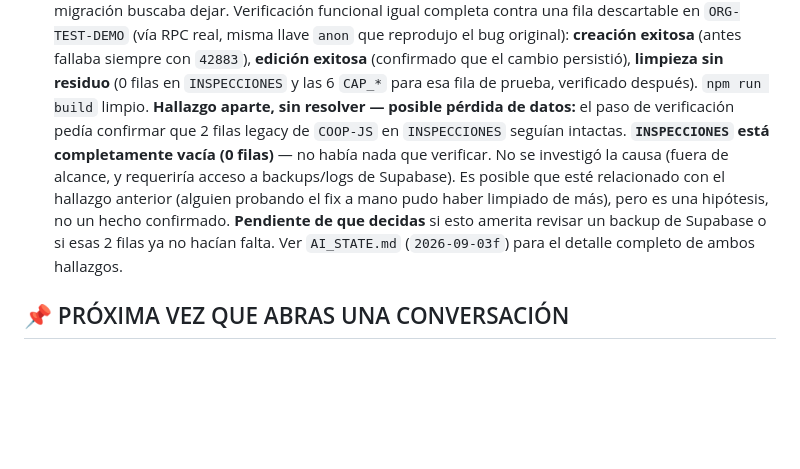
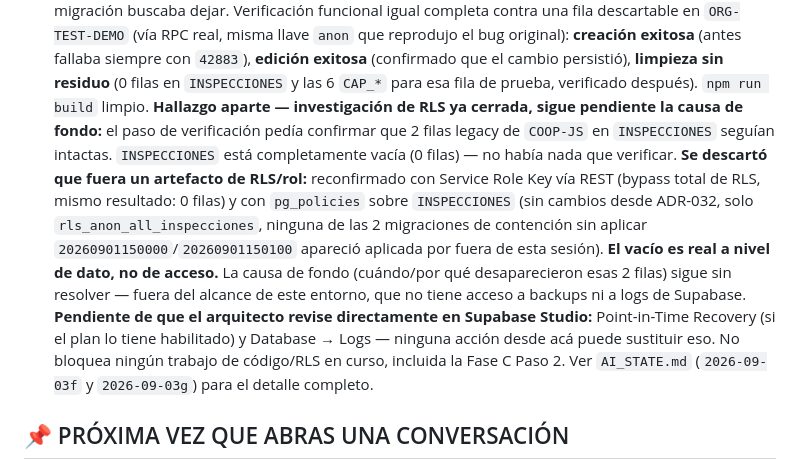
Before and after one commit to Neek85/rysos, a Markdown page: docs/ESTADO_PROYECTO.md, the part around the change. GitHub-like rendering; blank space fills up the shorter version.

```diff
--- a/docs/ESTADO_PROYECTO.md
+++ b/docs/ESTADO_PROYECTO.md
@@ -345,17 +345,25 @@
   persistió), **limpieza sin residuo** (0 filas en `INSPECCIONES` y las
   6 `CAP_*` para esa fila de prueba, verificado después). `npm run
   build` limpio.
-  **Hallazgo aparte, sin resolver — posible pérdida de datos:** el paso
-  de verificación pedía confirmar que 2 filas legacy de `COOP-JS` en
-  `INSPECCIONES` seguían intactas. **`INSPECCIONES` está completamente
-  vacía (0 filas)** — no había nada que verificar. No se investigó la
-  causa (fuera de alcance, y requeriría acceso a backups/logs de
-  Supabase). Es posible que esté relacionado con el hallazgo anterior
-  (alguien probando el fix a mano pudo haber limpiado de más), pero es
-  una hipótesis, no un hecho confirmado. **Pendiente de que decidas** si
-  esto amerita revisar un backup de Supabase o si esas 2 filas ya no
-  hacían falta. Ver `AI_STATE.md` (`2026-09-03f`) para el detalle
-  completo de ambos hallazgos.
+  **Hallazgo aparte — investigación de RLS ya cerrada, sigue pendiente
+  la causa de fondo:** el paso de verificación pedía confirmar que 2
+  filas legacy de `COOP-JS` en `INSPECCIONES` seguían intactas.
+  `INSPECCIONES` está completamente vacía (0 filas) — no había nada que
+  verificar. **Se descartó que fuera un artefacto de RLS/rol:**
+  reconfirmado con Service Role Key vía REST (bypass total de RLS,
+  mismo resultado: 0 filas) y con `pg_policies` sobre `INSPECCIONES`
+  (sin cambios desde ADR-032, solo `rls_anon_all_inspecciones`, ninguna
+  de las 2 migraciones de contención sin aplicar
+  `20260901150000`/`20260901150100` apareció aplicada por fuera de esta
+  sesión). **El vacío es real a nivel de dato, no de acceso.** La causa
+  de fondo (cuándo/por qué desaparecieron esas 2 filas) sigue sin
+  resolver — fuera del alcance de este entorno, que no tiene acceso a
+  backups ni a logs de Supabase. **Pendiente de que el arquitecto
+  revise directamente en Supabase Studio:** Point-in-Time Recovery (si
+  el plan lo tiene habilitado) y Database → Logs — ninguna acción desde
+  acá puede sustituir eso. No bloquea ningún trabajo de código/RLS en
+  curso, incluida la Fase C Paso 2. Ver `AI_STATE.md` (`2026-09-03f` y
+  `2026-09-03g`) para el detalle completo.
 
 ## 📌 PRÓXIMA VEZ QUE ABRAS UNA CONVERSACIÓN
 
```
Also changed, not shown: AI_STATE.md (+51 -0 lines).
